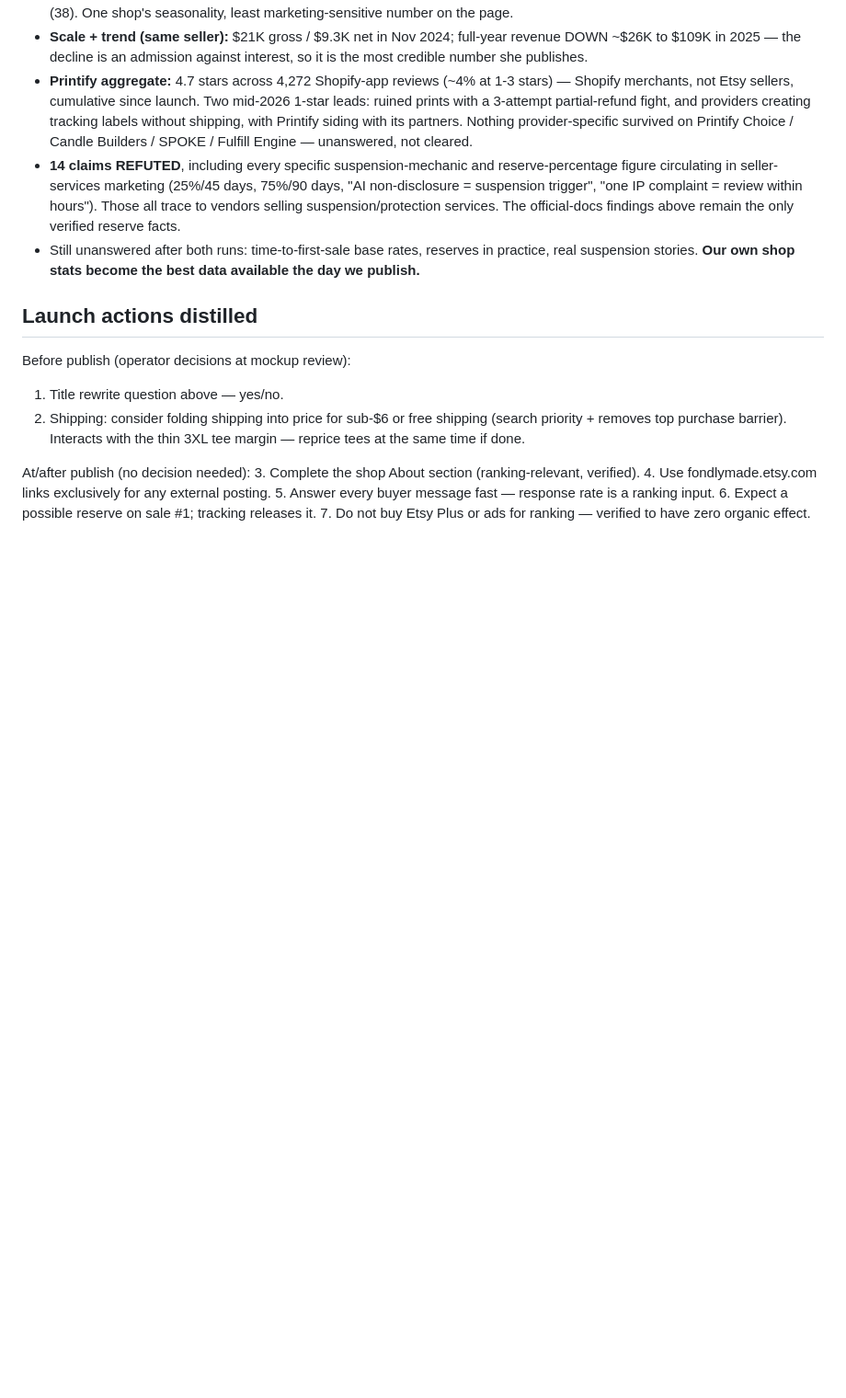
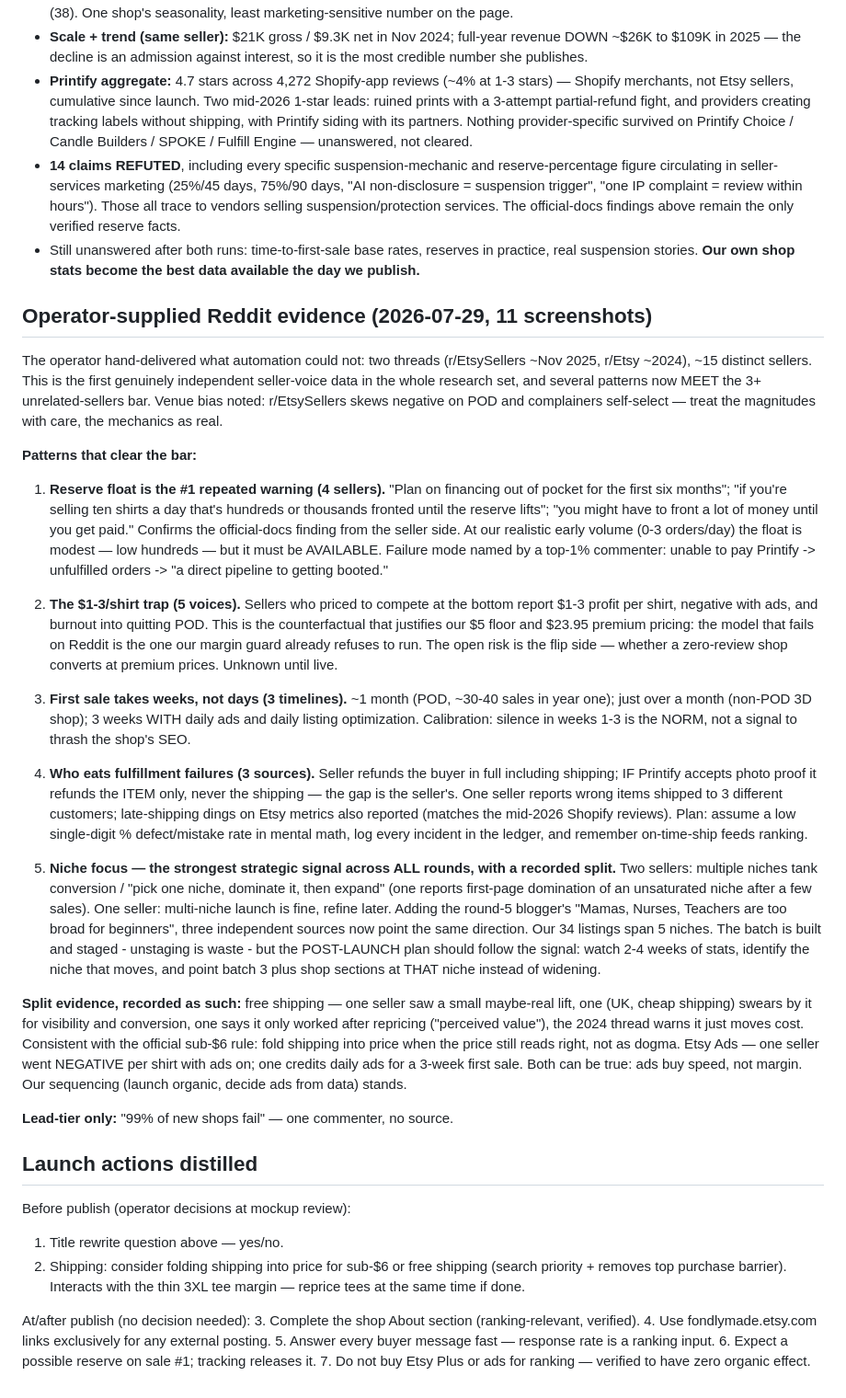
Before and after one commit to fht505/tomasproject, a Markdown page: ops/LAUNCH-PLAYBOOK.md, the part around the change. Shown at 92% size. GitHub-like rendering; blank space fills up the shorter version.

Commit message:
Fold operator-supplied Reddit evidence into the launch playbook
Automation could not reach Reddit (round 5: one surviving fetch), so the
operator hand-delivered 11 screenshots spanning two threads and ~15
distinct sellers. First genuinely independent seller-voice data in the
research set; several patterns now clear the 3+ unrelated-sellers bar
that round 5 could not meet.

Cleared the bar: (1) reserve-float as the dominant repeated warning,
including the named failure mode - cannot pay Printify, orders
unfulfilled, shop dead; (2) the $1-3/shirt trap among sellers who priced
to the bottom, which is the counterfactual our $5 floor exists to refuse;
(3) first sale takes weeks-to-a-month, so early silence is the norm, not
a bug; (4) fulfillment failures land on the seller - full refund out,
item-only refund back from Printify, shipping gap eaten; (5) niche focus,
now three independent sources pointing the same way against our 5-niche
spread - recorded with its one dissent, and turned into a post-launch
plan (watch 2-4 weeks, aim batch 3 at whichever niche moves) rather than
an unstage of a built batch.

Split evidence recorded as split: free shipping and Etsy Ads both have
sellers on each side; ads buy speed, not margin.

Venue bias noted in the playbook: r/EtsySellers skews anti-POD and
complainers self-select. Mechanics treated as real, magnitudes with care.

Co-Authored-By: Claude Fable 5 <noreply@anthropic.com>
Claude-Session: https://claude.ai/code/session_01MhuGvuwZNqGWJAv8gZmD9x

```diff
--- a/ops/LAUNCH-PLAYBOOK.md
+++ b/ops/LAUNCH-PLAYBOOK.md
@@ -135,6 +135,68 @@ against our own shop data, not facts.
   in practice, real suspension stories. **Our own shop stats become the best
   data available the day we publish.**
 
+## Operator-supplied Reddit evidence (2026-07-29, 11 screenshots)
+
+The operator hand-delivered what automation could not: two threads
+(r/EtsySellers ~Nov 2025, r/Etsy ~2024), ~15 distinct sellers. This is the
+first genuinely independent seller-voice data in the whole research set, and
+several patterns now MEET the 3+ unrelated-sellers bar. Venue bias noted:
+r/EtsySellers skews negative on POD and complainers self-select — treat the
+magnitudes with care, the mechanics as real.
+
+**Patterns that clear the bar:**
+
+1. **Reserve float is the #1 repeated warning (4 sellers).** "Plan on
+   financing out of pocket for the first six months"; "if you're selling ten
+   shirts a day that's hundreds or thousands fronted until the reserve
+   lifts"; "you might have to front a lot of money until you get paid."
+   Confirms the official-docs finding from the seller side. At our realistic
+   early volume (0-3 orders/day) the float is modest — low hundreds — but it
+   must be AVAILABLE. Failure mode named by a top-1% commenter: unable to pay
+   Printify -> unfulfilled orders -> "a direct pipeline to getting booted."
+
+2. **The $1-3/shirt trap (5 voices).** Sellers who priced to compete at the
+   bottom report $1-3 profit per shirt, negative with ads, and burnout into
+   quitting POD. This is the counterfactual that justifies our $5 floor and
+   $23.95 premium pricing: the model that fails on Reddit is the one our
+   margin guard already refuses to run. The open risk is the flip side —
+   whether a zero-review shop converts at premium prices. Unknown until live.
+
+3. **First sale takes weeks, not days (3 timelines).** ~1 month (POD,
+   ~30-40 sales in year one); just over a month (non-POD 3D shop); 3 weeks
+   WITH daily ads and daily listing optimization. Calibration: silence in
+   weeks 1-3 is the NORM, not a signal to thrash the shop's SEO.
+
+4. **Who eats fulfillment failures (3 sources).** Seller refunds the buyer
+   in full including shipping; IF Printify accepts photo proof it refunds
+   the ITEM only, never the shipping — the gap is the seller's. One seller
+   reports wrong items shipped to 3 different customers; late-shipping dings
+   on Etsy metrics also reported (matches the mid-2026 Shopify reviews).
+   Plan: assume a low single-digit % defect/mistake rate in mental math, log
+   every incident in the ledger, and remember on-time-ship feeds ranking.
+
+5. **Niche focus — the strongest strategic signal across ALL rounds, with a
+   recorded split.** Two sellers: multiple niches tank conversion / "pick one
+   niche, dominate it, then expand" (one reports first-page domination of an
+   unsaturated niche after a few sales). One seller: multi-niche launch is
+   fine, refine later. Adding the round-5 blogger's "Mamas, Nurses, Teachers
+   are too broad for beginners", three independent sources now point the
+   same direction. Our 34 listings span 5 niches. The batch is built and
+   staged - unstaging is waste - but the POST-LAUNCH plan should follow the
+   signal: watch 2-4 weeks of stats, identify the niche that moves, and
+   point batch 3 plus shop sections at THAT niche instead of widening.
+
+**Split evidence, recorded as such:** free shipping — one seller saw a small
+maybe-real lift, one (UK, cheap shipping) swears by it for visibility and
+conversion, one says it only worked after repricing ("perceived value"), the
+2024 thread warns it just moves cost. Consistent with the official sub-$6
+rule: fold shipping into price when the price still reads right, not as
+dogma. Etsy Ads — one seller went NEGATIVE per shirt with ads on; one
+credits daily ads for a 3-week first sale. Both can be true: ads buy speed,
+not margin. Our sequencing (launch organic, decide ads from data) stands.
+
+**Lead-tier only:** "99% of new shops fail" — one commenter, no source.
+
 ## Launch actions distilled
 
 Before publish (operator decisions at mockup review):
```
